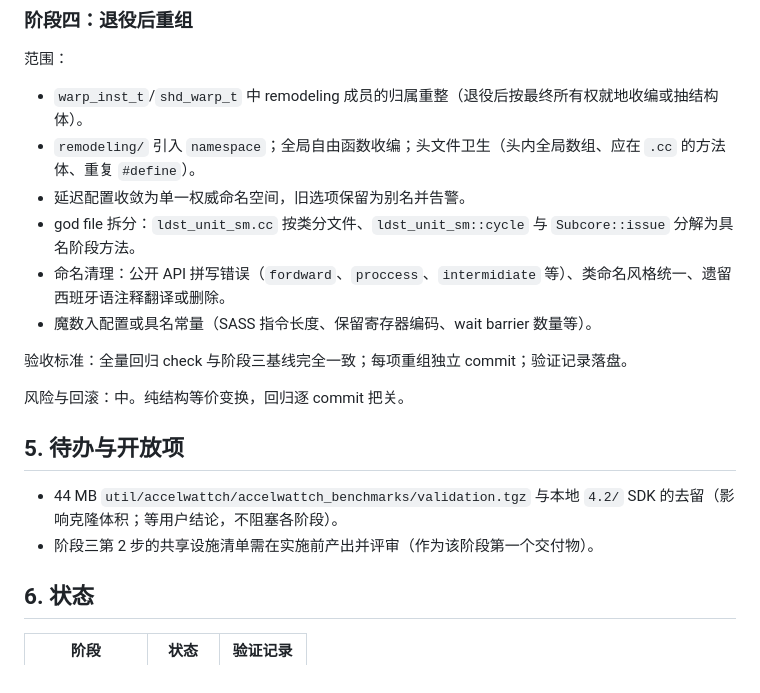
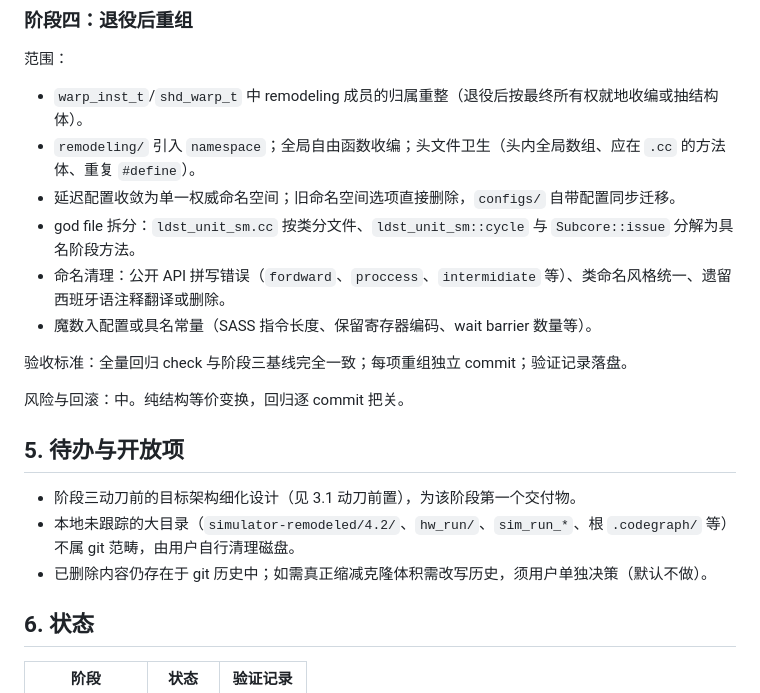
Before and after one commit to dzwduan/modern-gpu-simulator-micro-2025, a Markdown page: docs/plans/2026-07-17-structure-refactor-roadmap.md, the part around one of its changes. Rendered like a GitHub page.

```diff
--- a/docs/plans/2026-07-17-structure-refactor-roadmap.md
+++ b/docs/plans/2026-07-17-structure-refactor-roadmap.md
@@ -110,7 +137,7 @@
 
 - `warp_inst_t`/`shd_warp_t` 中 remodeling 成员的归属重整（退役后按最终所有权就地收编或抽结构体）。
 - `remodeling/` 引入 `namespace`；全局自由函数收编；头文件卫生（头内全局数组、应在 `.cc` 的方法体、重复 `#define`）。
-- 延迟配置收敛为单一权威命名空间，旧选项保留为别名并告警。
+- 延迟配置收敛为单一权威命名空间；旧命名空间选项直接删除，`configs/` 自带配置同步迁移。
 - god file 拆分：`ldst_unit_sm.cc` 按类分文件、`ldst_unit_sm::cycle` 与 `Subcore::issue` 分解为具名阶段方法。
 - 命名清理：公开 API 拼写错误（`fordward`、`proccess`、`intermidiate` 等）、类命名风格统一、遗留西班牙语注释翻译或删除。
 - 魔数入配置或具名常量（SASS 指令长度、保留寄存器编码、wait barrier 数量等）。
@@ -121,8 +148,9 @@
 
 ## 5. 待办与开放项
 
-- 44 MB `util/accelwattch/accelwattch_benchmarks/validation.tgz` 与本地 `4.2/` SDK 的去留（影响克隆体积；等用户结论，不阻塞各阶段）。
-- 阶段三第 2 步的共享设施清单需在实施前产出并评审（作为该阶段第一个交付物）。
+- 阶段三动刀前的目标架构细化设计（见 3.1 动刀前置），为该阶段第一个交付物。
+- 本地未跟踪的大目录（`simulator-remodeled/4.2/`、`hw_run/`、`sim_run_*`、根 `.codegraph/` 等）不属 git 范畴，由用户自行清理磁盘。
+- 已删除内容仍存在于 git 历史中；如需真正缩减克隆体积需改写历史，须用户单独决策（默认不做）。
 
 ## 6. 状态
 
```
Also changed, not shown: other parts of docs/plans/2026-07-17-structure-refactor-roadmap.md (+35 -8 lines).
